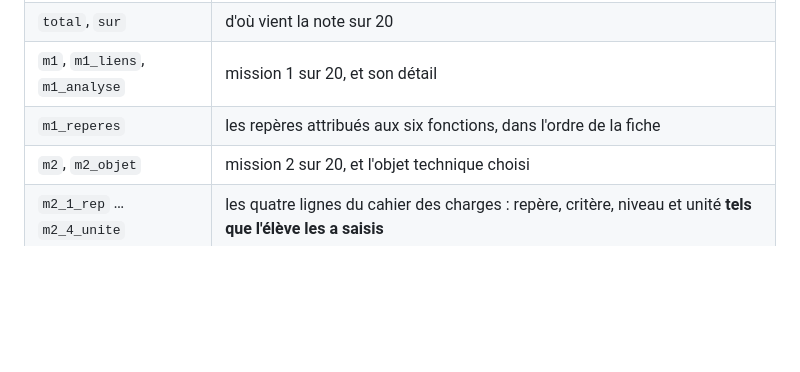
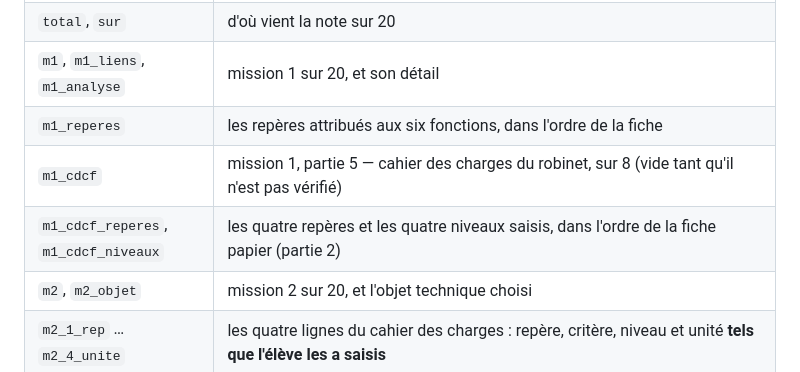
Before and after one commit to blanchardromain-cyber/techno-p11-eau, a Markdown page: apps-script/LISEZ-MOI.md, the part around the change. GitHub-like rendering; blank space fills up the shorter version.

Commit message:
LISEZ-MOI du script : colonnes m1_cdcf
Co-Authored-By: Claude Opus 5.5 <noreply@anthropic.com>

```diff
--- a/apps-script/LISEZ-MOI.md
+++ b/apps-script/LISEZ-MOI.md
@@ -128,6 +128,8 @@ colonnes J à M**, juste après l'identité, sans avoir à faire défiler.
 | `total`, `sur` | d'où vient la note sur 20 |
 | `m1`, `m1_liens`, `m1_analyse` | mission 1 sur 20, et son détail |
 | `m1_reperes` | les repères attribués aux six fonctions, dans l'ordre de la fiche |
+| `m1_cdcf` | mission 1, partie 5 — cahier des charges du robinet, sur 8 (vide tant qu'il n'est pas vérifié) |
+| `m1_cdcf_reperes`, `m1_cdcf_niveaux` | les quatre repères et les quatre niveaux saisis, dans l'ordre de la fiche papier (partie 2) |
 | `m2`, `m2_objet` | mission 2 sur 20, et l'objet technique choisi |
 | `m2_1_rep` … `m2_4_unite` | les quatre lignes du cahier des charges : repère, critère, niveau et unité **tels que l'élève les a saisis** |
 | `m3_auto`, `m3_prof` | mission 3 : 12 points automatiques, 8 points professeur |
```
